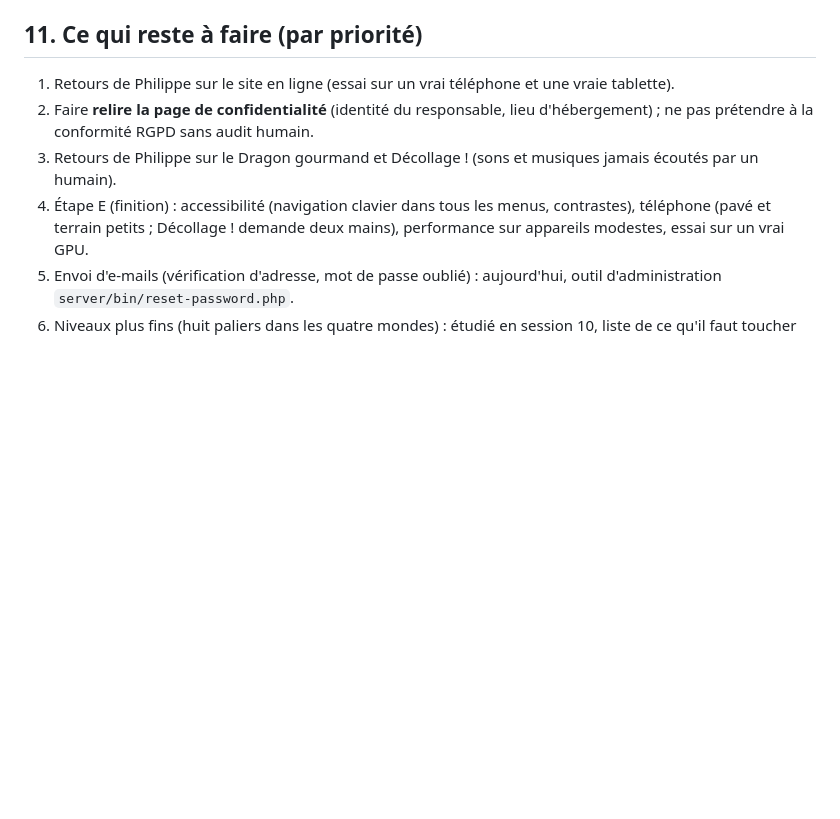
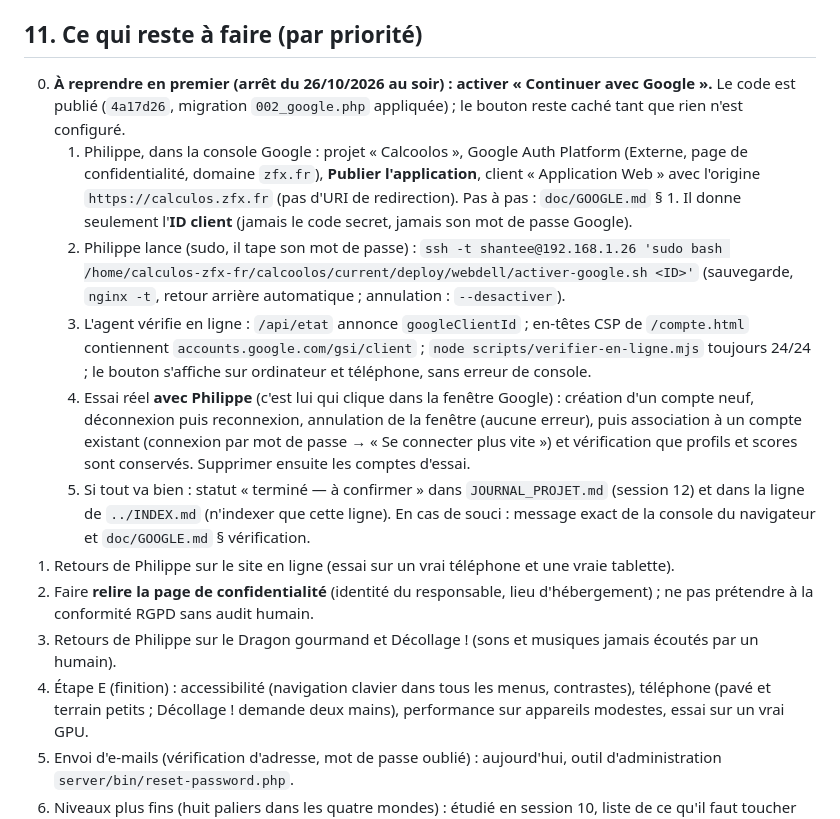
Before and after one commit to shantee/calcoolos, a Markdown page: AGENTS.md, the part around the change. Rendered like a GitHub page; blank space fills up the shorter version.

Commit message:
AGENTS : étapes restantes pour activer « Continuer avec Google »
Co-Authored-By: Claude Opus 5.5 <noreply@anthropic.com>

```diff
--- a/AGENTS.md
+++ b/AGENTS.md
@@ -308,6 +308,25 @@ Menus de calculs : `src/core/expressions.ts` (jamais de division avec reste, jam
 
 ## 11. Ce qui reste à faire (par priorité)
 
+0. **À reprendre en premier (arrêt du 26/10/2026 au soir) : activer « Continuer avec Google ».** Le code est
+   publié (`4a17d26`, migration `002_google.php` appliquée) ; le bouton reste caché tant que rien n'est configuré.
+   1. Philippe, dans la console Google : projet « Calcoolos », Google Auth Platform (Externe, page de
+      confidentialité, domaine `zfx.fr`), **Publier l'application**, client « Application Web » avec l'origine
+      `https://calculos.zfx.fr` (pas d'URI de redirection). Pas à pas : `doc/GOOGLE.md` § 1. Il donne seulement
+      l'**ID client** (jamais le code secret, jamais son mot de passe Google).
+   2. Philippe lance (sudo, il tape son mot de passe) :
+      `ssh -t shantee@192.168.1.26 'sudo bash /home/calculos-zfx-fr/calcoolos/current/deploy/webdell/activer-google.sh <ID>'`
+      (sauvegarde, `nginx -t`, retour arrière automatique ; annulation : `--desactiver`).
+   3. L'agent vérifie en ligne : `/api/etat` annonce `googleClientId` ; en-têtes CSP de `/compte.html` contiennent
+      `accounts.google.com/gsi/client` ; `node scripts/verifier-en-ligne.mjs` toujours 24/24 ; le bouton s'affiche
+      sur ordinateur et téléphone, sans erreur de console.
+   4. Essai réel **avec Philippe** (c'est lui qui clique dans la fenêtre Google) : création d'un compte neuf,
+      déconnexion puis reconnexion, annulation de la fenêtre (aucune erreur), puis association à un compte
+      existant (connexion par mot de passe → « Se connecter plus vite ») et vérification que profils et scores
+      sont conservés. Supprimer ensuite les comptes d'essai.
+   5. Si tout va bien : statut « terminé — à confirmer » dans `JOURNAL_PROJET.md` (session 12) et dans la ligne
+      de `../INDEX.md` (n'indexer que cette ligne). En cas de souci : message exact de la console du navigateur et
+      `doc/GOOGLE.md` § vérification.
 1. Retours de Philippe sur le site en ligne (essai sur un vrai téléphone et une vraie tablette).
 2. Faire **relire la page de confidentialité** (identité du responsable, lieu d'hébergement) ; ne pas prétendre à la
    conformité RGPD sans audit humain.
```
